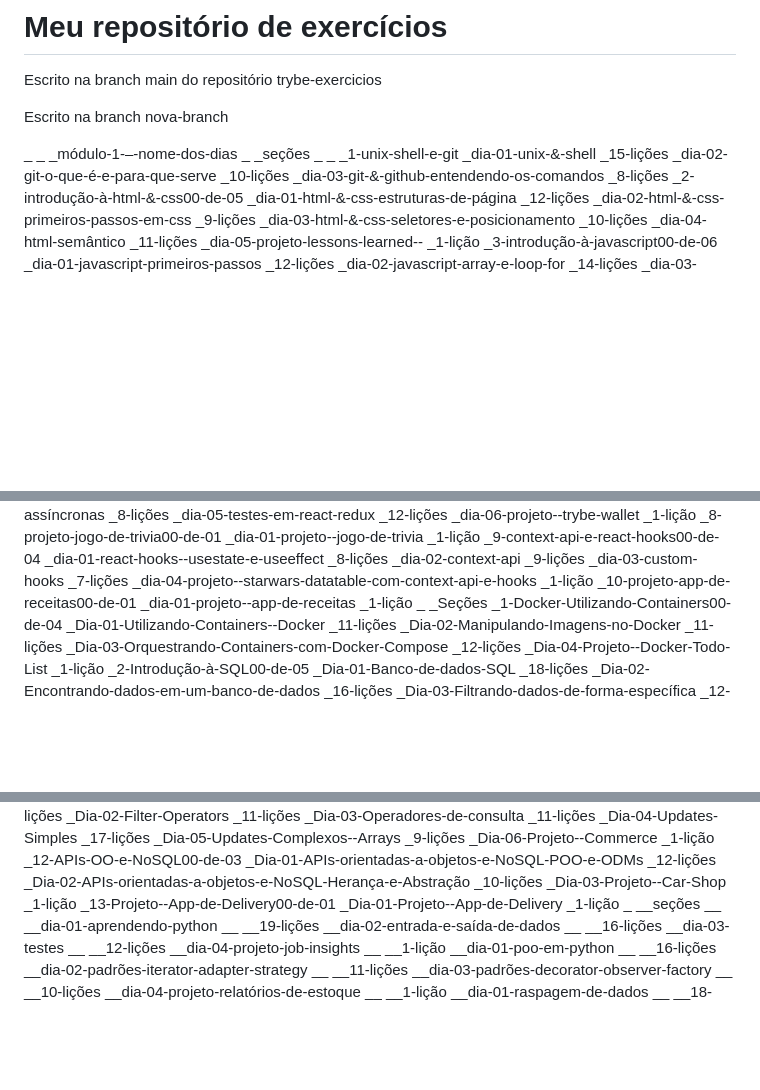
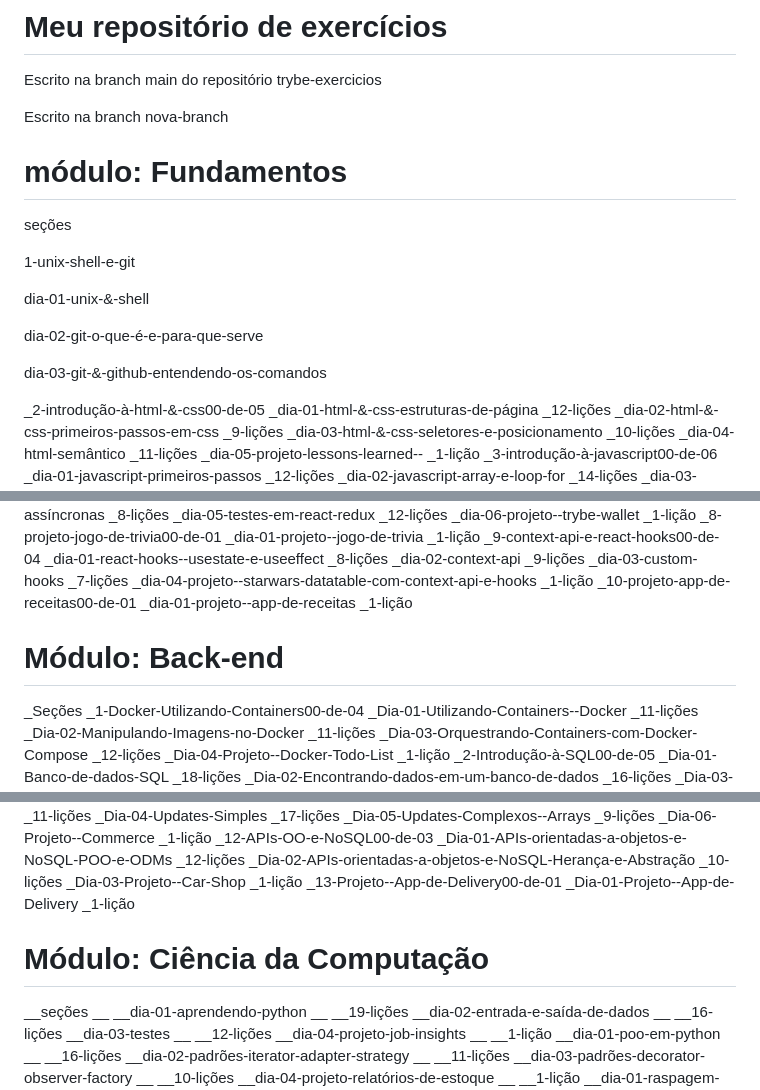
Before and after one commit to Ftanimoto/trybe-exercicios, a Markdown page: README.md, 3 parts joined by grey strips. Drawn GitHub-style; blank space fills up the shorter version.

Commit message:
Tentando ver o que aconteceu e melhorar o readme

```diff
--- a/README.md
+++ b/README.md
@@ -8,20 +8,20 @@ Escrito na branch main do repositório trybe-exercicios
 
 Escrito na branch nova-branch
 
-_
-_
-_módulo-1-–-nome-dos-dias
-_
-_seções
-_
-_
-_1-unix-shell-e-git
-_dia-01-unix-&-shell
-_15-lições
-_dia-02-git-o-que-é-e-para-que-serve
-_10-lições
-_dia-03-git-&-github-entendendo-os-comandos
-_8-lições
+
+
+# módulo: Fundamentos
+
+seções
+
+1-unix-shell-e-git
+
+dia-01-unix-&-shell
+
+dia-02-git-o-que-é-e-para-que-serve
+
+dia-03-git-&-github-entendendo-os-comandos
+
 _2-introdução-à-html-&-css00-de-05
 _dia-01-html-&-css-estruturas-de-página
 _12-lições
@@ -169,7 +169,9 @@ _1-lição
 _10-projeto-app-de-receitas00-de-01
 _dia-01-projeto--app-de-receitas
 _1-lição
-_
+
+# Módulo: Back-end
+
 _Seções
 _1-Docker-Utilizando-Containers00-de-04
 _Dia-01-Utilizando-Containers--Docker
@@ -284,7 +286,9 @@ _1-lição
 _13-Projeto--App-de-Delivery00-de-01
 _Dia-01-Projeto--App-de-Delivery
 _1-lição
-_
+
+# Módulo: Ciência da Computação
+
 __seções
 __
 __dia-01-aprendendo-python
```
